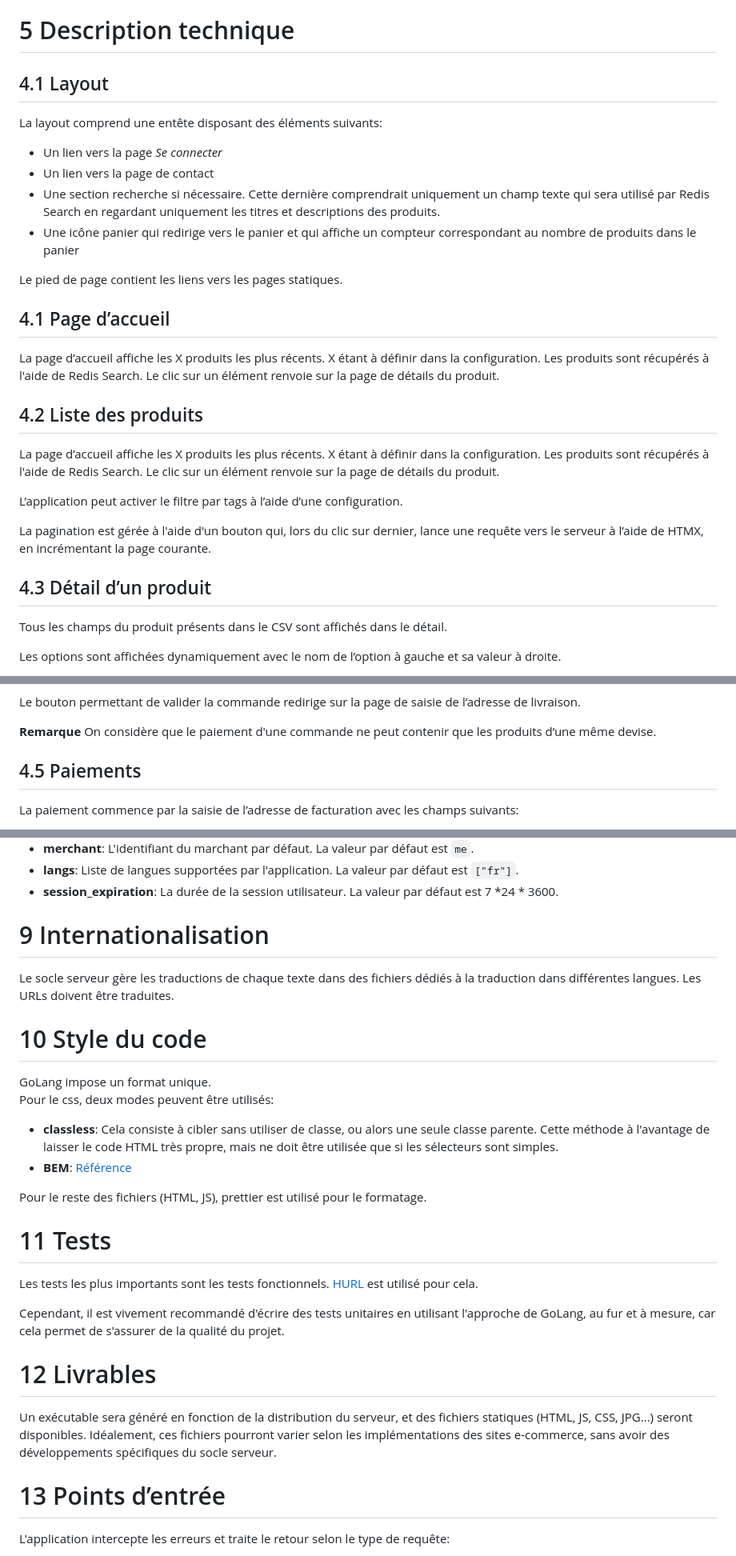
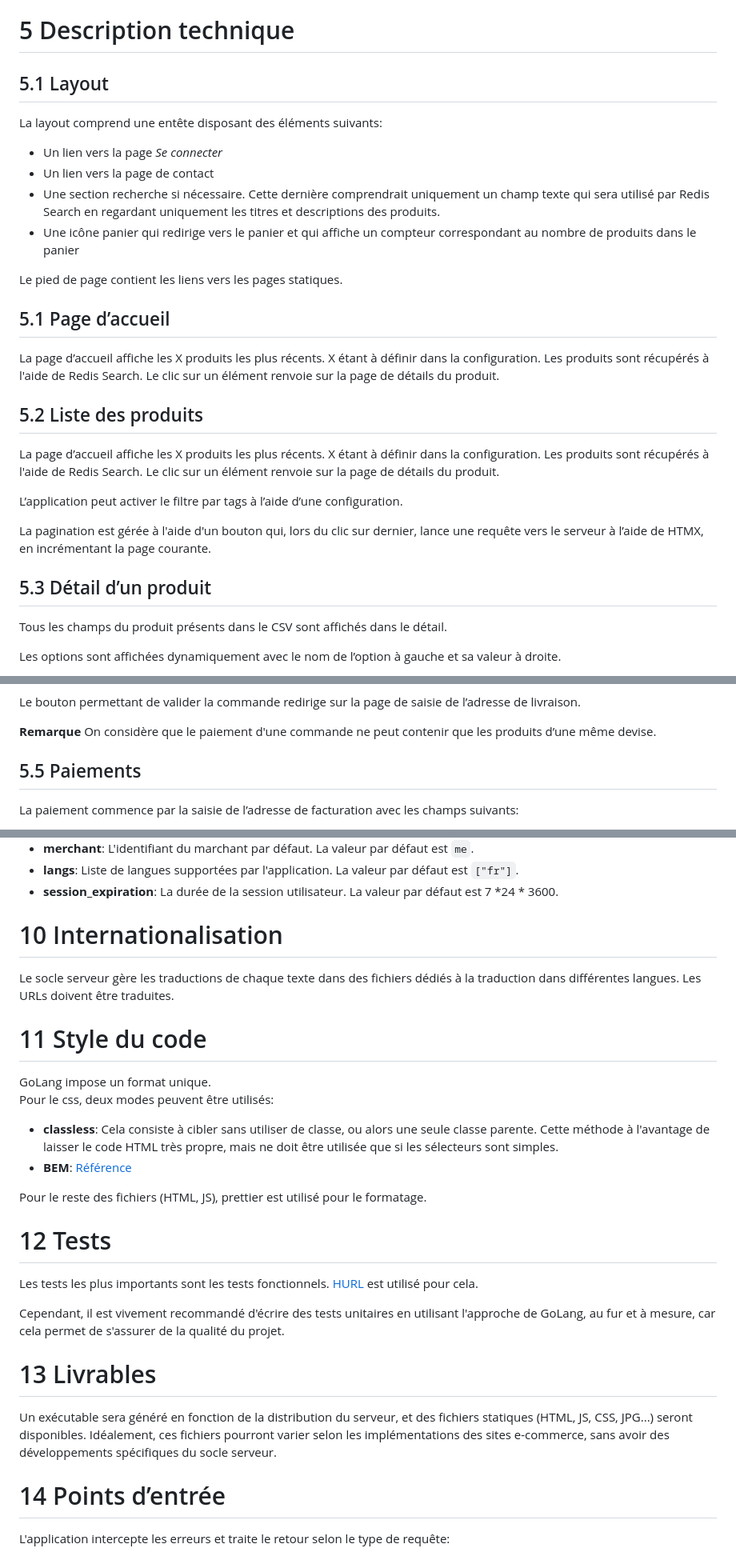
Before and after one commit to 2-towns/artisons, a Markdown page: technical.md, 3 parts joined by grey strips. Shown at 80% size. Rendered like a GitHub page.

```diff
--- a/technical.md
+++ b/technical.md
@@ -58,7 +58,7 @@ Une couche ne peut appeler que la couche directement en dessous d’elle. Une co
 
 # 5 Description technique
 
-## 4.1 Layout
+## 5.1 Layout
 
 La layout comprend une entête disposant des éléments suivants:
 
@@ -69,11 +69,11 @@ La layout comprend une entête disposant des éléments suivants:
 
 Le pied de page contient les liens vers les pages statiques.
 
-## 4.1 Page d’accueil
+## 5.1 Page d’accueil
 
 La page d’accueil affiche les X produits les plus récents. X étant à définir dans la configuration. Les produits sont récupérés à l'aide de Redis Search. Le clic sur un élément renvoie sur la page de détails du produit.
 
-## 4.2 Liste des produits
+## 5.2 Liste des produits
 
 La page d’accueil affiche les X produits les plus récents. X étant à définir dans la configuration. Les produits sont récupérés à l'aide de Redis Search. Le clic sur un élément renvoie sur la page de détails du produit.
 
@@ -81,7 +81,7 @@ L’application peut activer le filtre par tags à l’aide d’une configuratio
 
 La pagination est gérée à l'aide d'un bouton qui, lors du clic sur dernier, lance une requête vers le serveur à l’aide de HTMX, en incrémentant la page courante.
 
-## 4.3 Détail d’un produit
+## 5.3 Détail d’un produit
 
 Tous les champs du produit présents dans le CSV sont affichés dans le détail.
 
@@ -117,7 +117,7 @@ Le bouton permettant de valider la commande redirige sur la page de saisie de l
 
 **Remarque** On considère que le paiement d'une commande ne peut contenir que les produits d’une même devise.
 
-## 4.5 Paiements
+## 5.5 Paiements
 
 La paiement commence par la saisie de l’adresse de facturation avec les champs suivants:
 
@@ -312,11 +312,11 @@ Les éléments de configuration de la plateforme sont disponible au format json
 - **langs**: Liste de langues supportées par l'application. La valeur par défaut est `["fr"]`.
 - **session_expiration**: La durée de la session utilisateur. La valeur par défaut est 7 \*24 \* 3600.
 
-# 9 Internationalisation
+# 10 Internationalisation
 
 Le socle serveur gère les traductions de chaque texte dans des fichiers dédiés à la traduction dans différentes langues. Les URLs doivent être traduites.
 
-# 10 Style du code
+# 11 Style du code
 
 GoLang impose un format unique.
 Pour le css, deux modes peuvent être utilisés:
@@ -326,17 +326,17 @@ Pour le css, deux modes peuvent être utilisés:
 
 Pour le reste des fichiers (HTML, JS), prettier est utilisé pour le formatage.
 
-# 11 Tests
+# 12 Tests
 
 Les tests les plus importants sont les tests fonctionnels. [HURL](https://hurl.dev) est utilisé pour cela.
 
 Cependant, il est vivement recommandé d'écrire des tests unitaires en utilisant l'approche de GoLang, au fur et à mesure, car cela permet de s'assurer de la qualité du projet.
 
-# 12 Livrables
+# 13 Livrables
 
 Un exécutable sera généré en fonction de la distribution du serveur, et des fichiers statiques (HTML, JS, CSS, JPG...) seront disponibles. Idéalement, ces fichiers pourront varier selon les implémentations des sites e-commerce, sans avoir des développements spécifiques du socle serveur.
 
-# 13 Points d’entrée
+# 14 Points d’entrée
 
 L'application intercepte les erreurs et traite le retour selon le type de requête:
 
```
Also changed, not shown: other parts of technical.md (+14 -14 lines).
